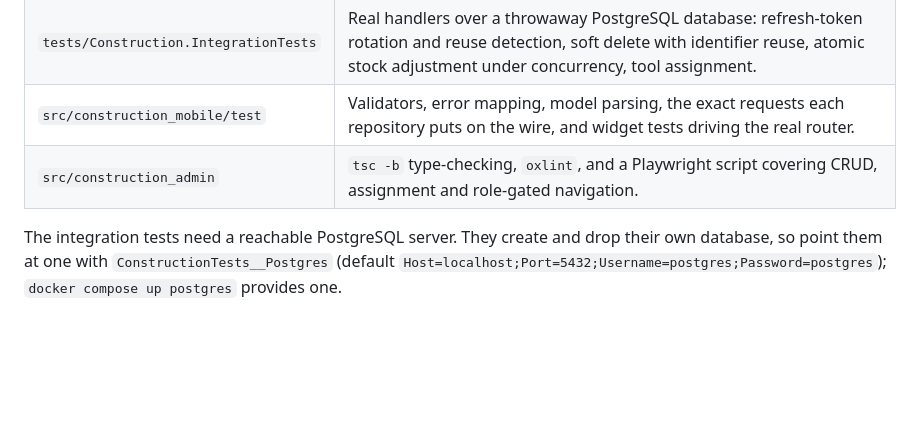
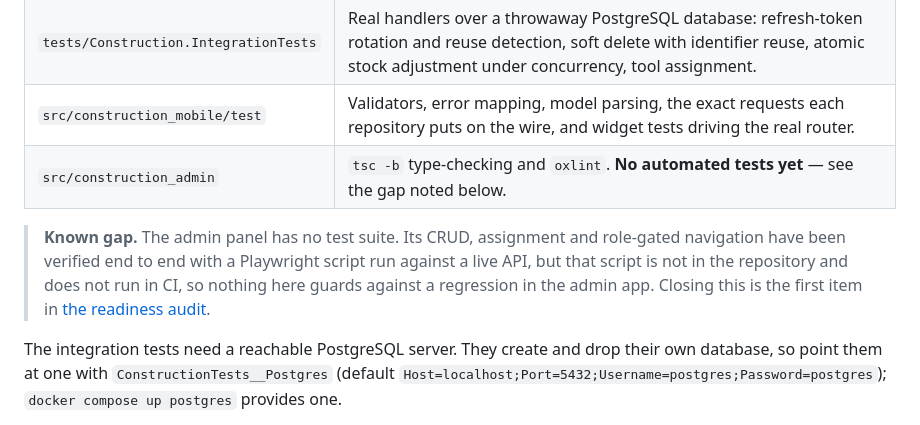
Before and after one commit to sickmajkan-design/PlanConcept-STAS-organizer, a Markdown page: README.md, the part around the change. Drawn GitHub-style; blank space fills up the shorter version.

```diff
--- a/README.md
+++ b/README.md
@@ -97,7 +97,14 @@ cd src/construction_admin && npm run build     # admin: type-check + bundle
 | `tests/Construction.UnitTests` | Password hashing, JWT claims and expiry, token hashing, every module's validation rules, pagination arithmetic, and which failures reach the error log. No database. |
 | `tests/Construction.IntegrationTests` | Real handlers over a throwaway PostgreSQL database: refresh-token rotation and reuse detection, soft delete with identifier reuse, atomic stock adjustment under concurrency, tool assignment. |
 | `src/construction_mobile/test` | Validators, error mapping, model parsing, the exact requests each repository puts on the wire, and widget tests driving the real router. |
-| `src/construction_admin` | `tsc -b` type-checking, `oxlint`, and a Playwright script covering CRUD, assignment and role-gated navigation. |
+| `src/construction_admin` | `tsc -b` type-checking and `oxlint`. **No automated tests yet** — see the gap noted below. |
+
+> **Known gap.** The admin panel has no test suite. Its CRUD, assignment and
+> role-gated navigation have been verified end to end with a Playwright script
+> run against a live API, but that script is not in the repository and does not
+> run in CI, so nothing here guards against a regression in the admin app.
+> Closing this is the first item in
+> [the readiness audit](docs/PRODUCTION_READINESS_AUDIT.md#high-priority--before-releasing-to-users).
 
 The integration tests need a reachable PostgreSQL server. They create and drop
 their own database, so point them at one with `ConstructionTests__Postgres`
```
Also changed, not shown: docs/ARCHITECTURE.md (+42 -2 lines).
